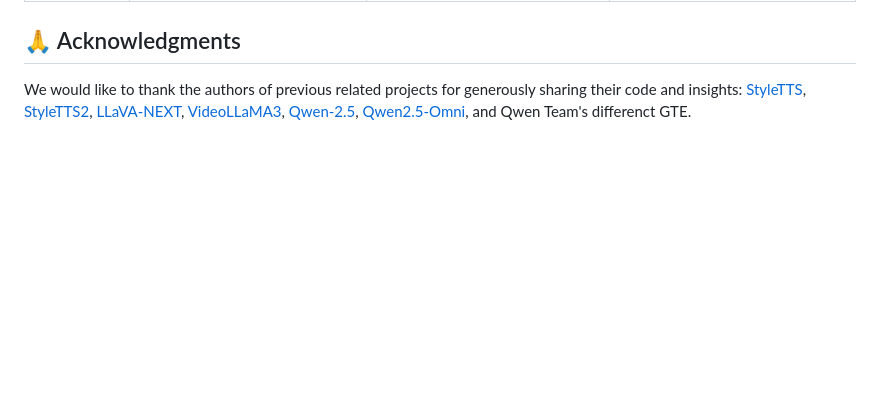
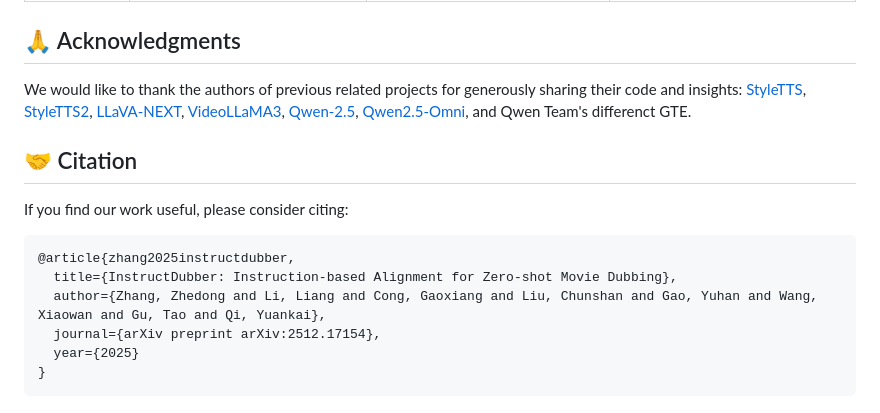
Before and after one commit to ZZDoog/InstructDubber, a Markdown page: README.md, the part around the change. GitHub-like rendering; blank space fills up the shorter version.

Commit message:
Update Citation

````diff
--- a/README.md
+++ b/README.md
@@ -111,3 +111,15 @@ We provide the generated dubbing of InstructDubber under each setting below, if
 
 ## 🙏 Acknowledgments
 We would like to thank the authors of previous related projects for generously sharing their code and insights: [StyleTTS](https://github.com/yl4579/StyleTTS), [StyleTTS2](https://github.com/yl4579/StyleTTS2), [LLaVA-NEXT](https://github.com/LLaVA-VL/LLaVA-NeXT), [VideoLLaMA3](https://github.com/DAMO-NLP-SG/VideoLLaMA3), [Qwen-2.5](), [Qwen2.5-Omni](https://arxiv.org/abs/2412.15115), and Qwen Team's differenct GTE.
+
+
+## 🤝 Citation
+If you find our work useful, please consider citing:
+```
+@article{zhang2025instructdubber,
+  title={InstructDubber: Instruction-based Alignment for Zero-shot Movie Dubbing},
+  author={Zhang, Zhedong and Li, Liang and Cong, Gaoxiang and Liu, Chunshan and Gao, Yuhan and Wang, Xiaowan and Gu, Tao and Qi, Yuankai},
+  journal={arXiv preprint arXiv:2512.17154},
+  year={2025}
+}
+```
````
